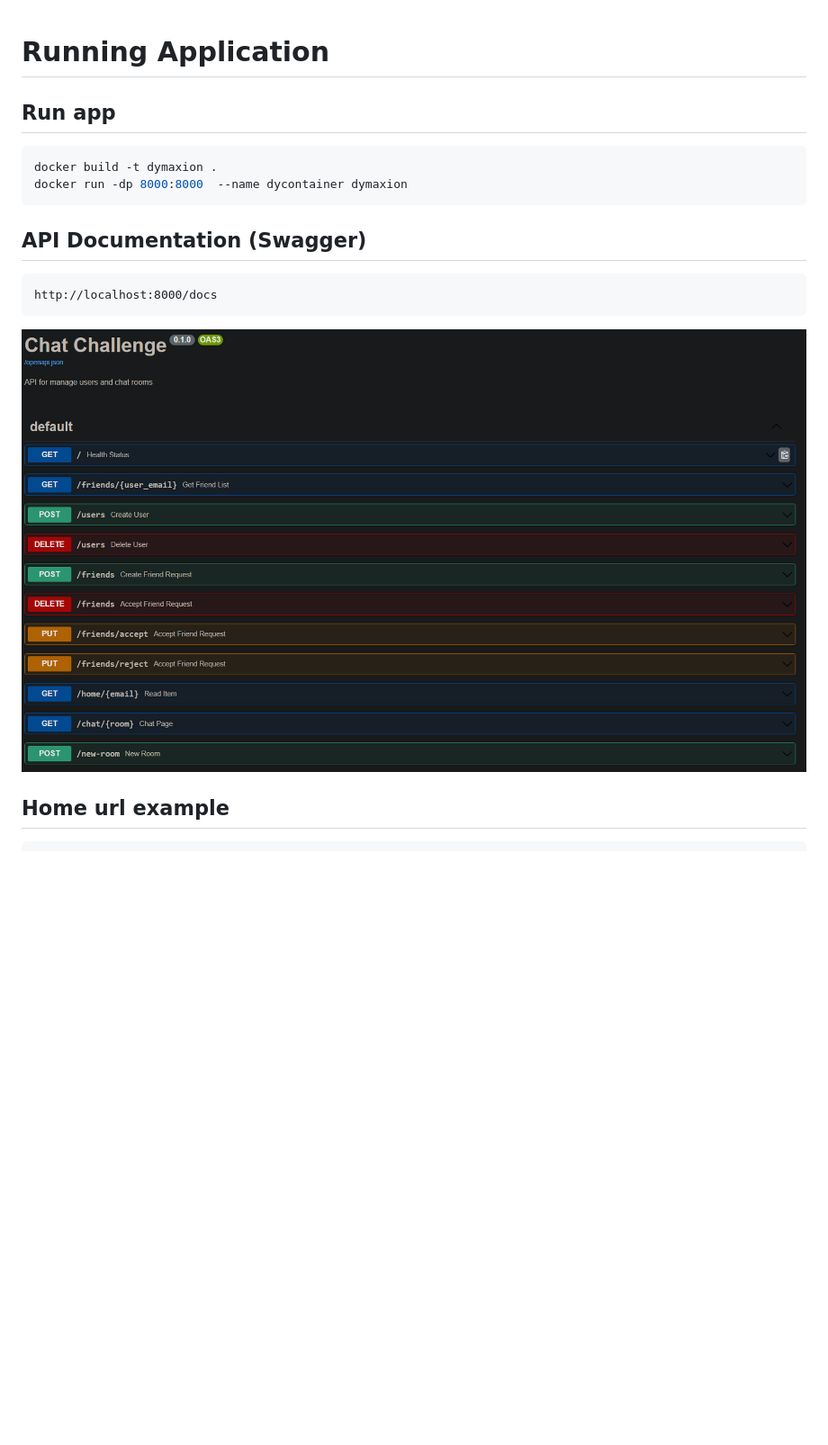
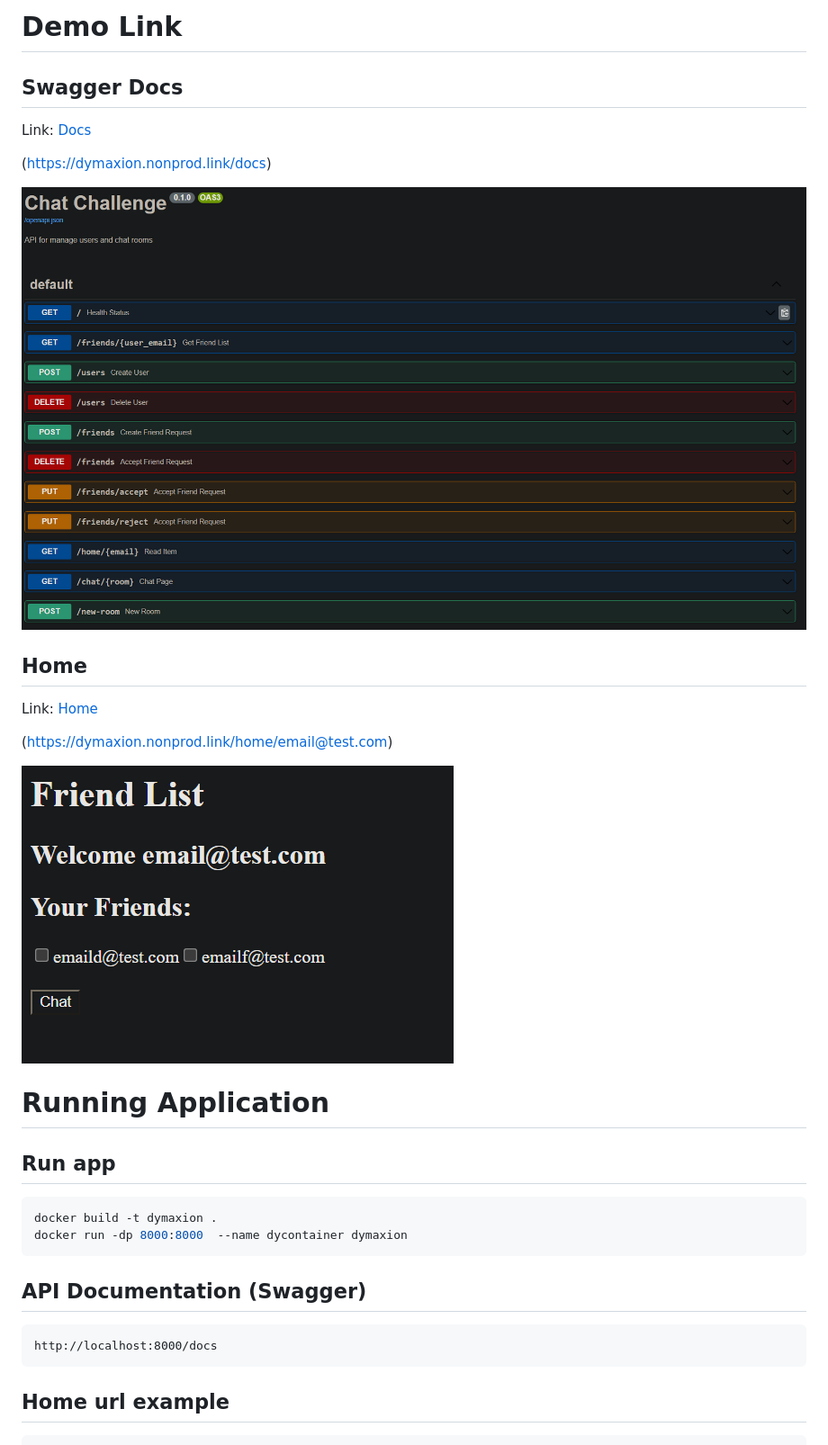
Before and after one commit to tomasggarcia/dymaxion, a Markdown page: readme.md, the part around the change. Shown: that part at 90% size. Rendered like a GitHub page; pictures changed too: assets/home.png (added); blank space fills up the shorter version.

````diff
--- a/readme.md
+++ b/readme.md
@@ -1,3 +1,21 @@
+# Demo Link
+
+## Swagger Docs
+
+Link: [Docs](https://dymaxion.nonprod.link/docs)
+
+(https://dymaxion.nonprod.link/docs)
+
+
+![swagger](./assets/swagger.png "Title")
+
+## Home
+
+Link: [Home](https://dymaxion.nonprod.link/home/email@test.com)
+
+(https://dymaxion.nonprod.link/home/email@test.com)
+
+![home](./assets/home.png "Title")
 # Running Application
 
 ## Run app
@@ -10,8 +28,6 @@ docker run -dp 8000:8000  --name dycontainer dymaxion
 ```
 http://localhost:8000/docs
 ```
-
-![swagger](./assets/swagger.png "Title")
 
 ## Home url example
 ```bash
````
